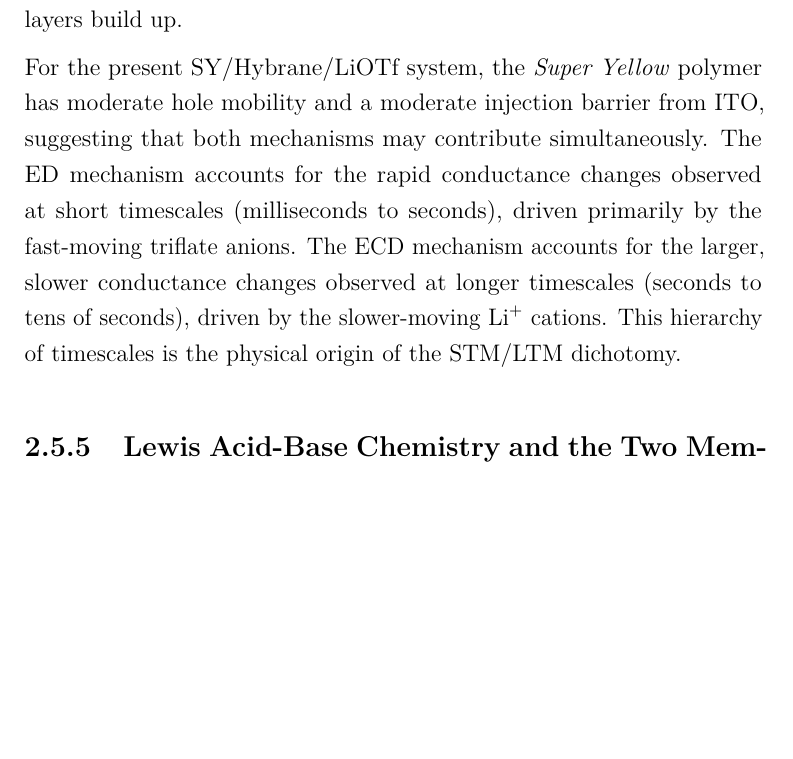
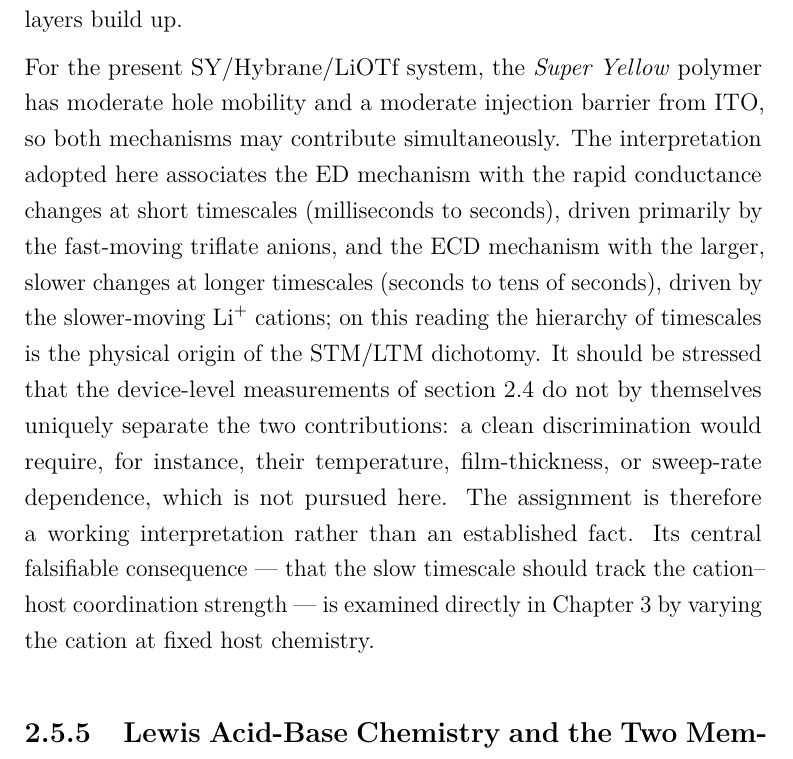
Before and after one commit to carlosdprados/phd-thesis, a LaTeX thesis (chapters/chapter2_proof_of_concept.tex): part of page 33 of 50, cut so that both start at the same text, the shorter picture padded with empty space. Compiled offline with pdfLaTeX.

Commit message:
docs(chapter2): frame ED/ECD timescale assignment as interpretation
The mapping fast=anion/ED and slow=cation/ECD was stated as fact. Mark it
explicitly as a working interpretation: note that the device-level data do
not by themselves separate the two contributions (temperature, thickness,
or sweep-rate dependence would be needed), and state its falsifiable
consequence -- the slow timescale tracking cation-host coordination
strength -- which Chapter 3 tests via the cation sweep.

Addresses checklist item 2.5.

```diff
--- a/chapters/chapter2_proof_of_concept.tex
+++ b/chapters/chapter2_proof_of_concept.tex
@@ -403,7 +403,7 @@ In the ECD model, the degree of doping — and hence the conductance — is dete
 
 A prolonged debate in the LEC community regarding the relative validity of the ED and ECD models was resolved by van Reenen \textit{et al.}~\cite{vanReenen2010}, who showed that both models are correct in different limits. The ED model applies when the injection is strongly limited by the barrier (low-conductance organic semiconductor, large electrode work function mismatch); the ECD model applies when injection is ohmic (high-conductance semiconductor, small work function mismatch). In practice, a device may operate in the ED regime at early times (before significant ionic redistribution has occurred) and transition toward the ECD regime as the ionic double layers build up.
 
-For the present SY/Hybrane/LiOTf system, the \SY{} polymer has moderate hole mobility and a moderate injection barrier from ITO, suggesting that both mechanisms may contribute simultaneously. The ED mechanism accounts for the rapid conductance changes observed at short timescales (milliseconds to seconds), driven primarily by the fast-moving triflate anions. The ECD mechanism accounts for the larger, slower conductance changes observed at longer timescales (seconds to tens of seconds), driven by the slower-moving \ce{Li+} cations. This hierarchy of timescales is the physical origin of the STM/LTM dichotomy.
+For the present SY/Hybrane/LiOTf system, the \SY{} polymer has moderate hole mobility and a moderate injection barrier from ITO, so both mechanisms may contribute simultaneously. The interpretation adopted here associates the ED mechanism with the rapid conductance changes at short timescales (milliseconds to seconds), driven primarily by the fast-moving triflate anions, and the ECD mechanism with the larger, slower changes at longer timescales (seconds to tens of seconds), driven by the slower-moving \ce{Li+} cations; on this reading the hierarchy of timescales is the physical origin of the STM/LTM dichotomy. It should be stressed that the device-level measurements of \cref{sec:elec_char} do not by themselves uniquely separate the two contributions: a clean discrimination would require, for instance, their temperature, film-thickness, or sweep-rate dependence, which is not pursued here. The assignment is therefore a working interpretation rather than an established fact. Its central falsifiable consequence --- that the slow timescale should track the cation--host coordination strength --- is examined directly in Chapter~3 by varying the cation at fixed host chemistry.
 
 \subsection{Lewis Acid-Base Chemistry and the Two Memory Regimes}\label{subsec:lewis}
 
```
Also changed, not shown: exports/chapter2_proof_of_concept.pdf.
